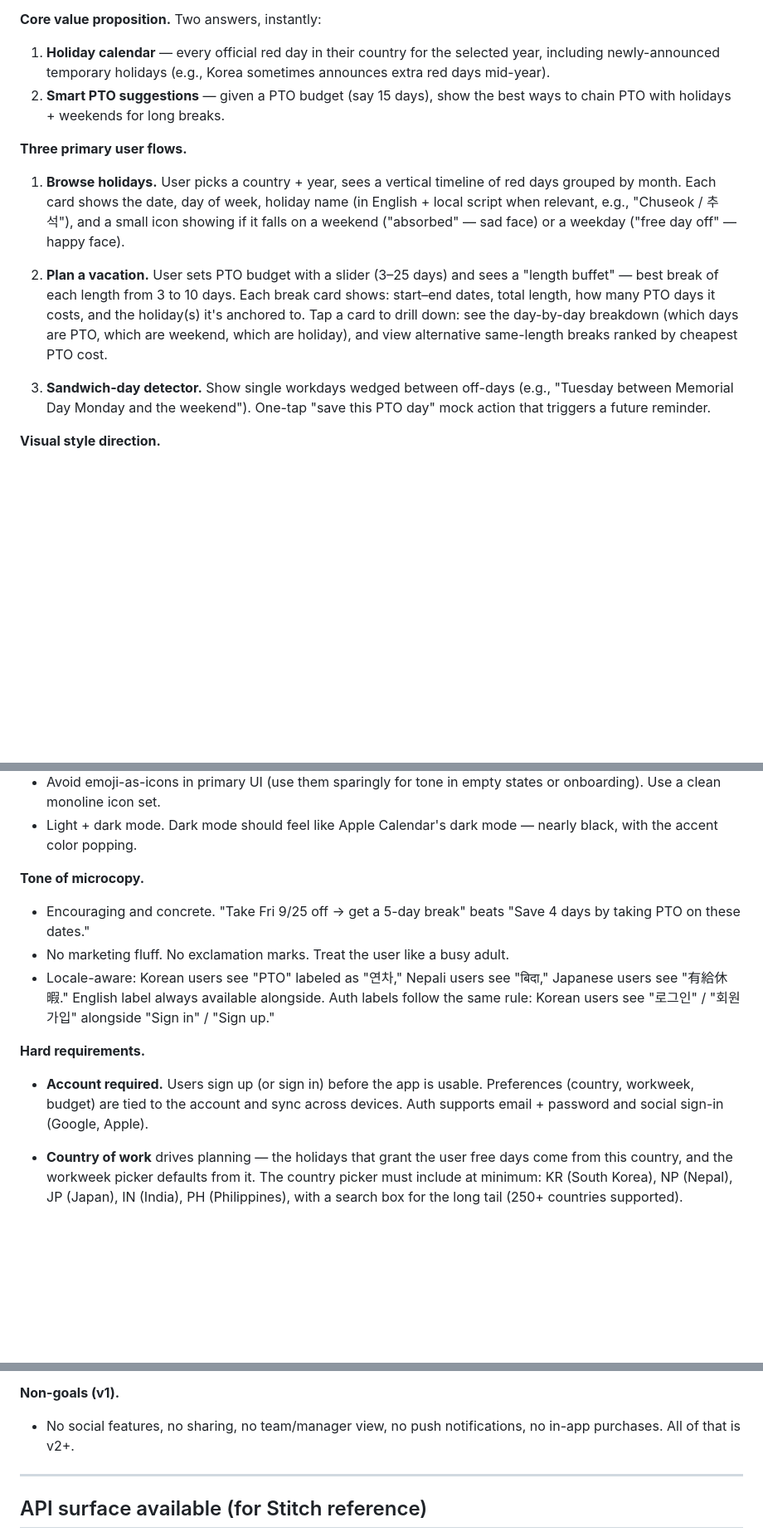
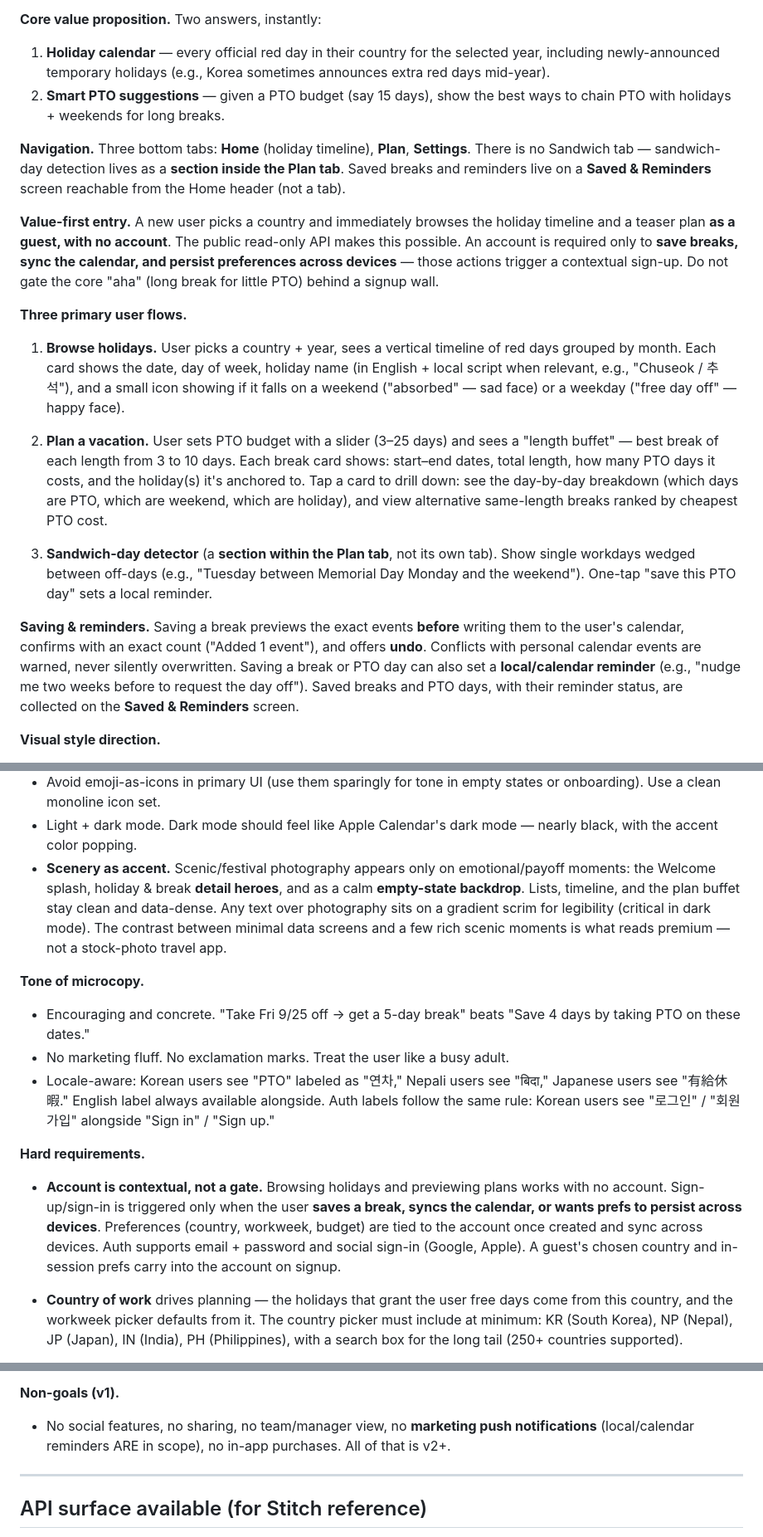
Before and after one commit to apexbymanish/daysoff-api, a Markdown page: docs/stitch/master.md, 3 parts joined by grey strips. Shown at 83% size. Drawn GitHub-style; blank space fills up the shorter version.

Commit message:
docs(stitch): record build progress + value-first master prompt updates
Stitch project 'daysoff — Full Flow' (16582546525290536744): ~23 of 39
screens generated (core journey + full save/reminder loop). Plan doc now
tracks confirmed vs timed-out vs remaining screens, the design-system asset,
and the one-screen-per-call lesson for resuming.

Co-Authored-By: Claude Opus 4.8 (1M context) <noreply@anthropic.com>

```diff
--- a/docs/stitch/master.md
+++ b/docs/stitch/master.md
@@ -24,6 +24,18 @@ for the least cost?"*
 2. **Smart PTO suggestions** — given a PTO budget (say 15 days), show the
    best ways to chain PTO with holidays + weekends for long breaks.
 
+**Navigation.** Three bottom tabs: **Home** (holiday timeline), **Plan**,
+**Settings**. There is no Sandwich tab — sandwich-day detection lives as a
+**section inside the Plan tab**. Saved breaks and reminders live on a
+**Saved & Reminders** screen reachable from the Home header (not a tab).
+
+**Value-first entry.** A new user picks a country and immediately browses
+the holiday timeline and a teaser plan **as a guest, with no account**.
+The public read-only API makes this possible. An account is required only
+to **save breaks, sync the calendar, and persist preferences across
+devices** — those actions trigger a contextual sign-up. Do not gate the
+core "aha" (long break for little PTO) behind a signup wall.
+
 **Three primary user flows.**
 
 1. **Browse holidays.** User picks a country + year, sees a vertical
@@ -40,10 +52,18 @@ for the least cost?"*
    which are weekend, which are holiday), and view alternative
    same-length breaks ranked by cheapest PTO cost.
 
-3. **Sandwich-day detector.** Show single workdays wedged between
-   off-days (e.g., "Tuesday between Memorial Day Monday and the
-   weekend"). One-tap "save this PTO day" mock action that triggers
-   a future reminder.
+3. **Sandwich-day detector** (a **section within the Plan tab**, not its
+   own tab). Show single workdays wedged between off-days (e.g., "Tuesday
+   between Memorial Day Monday and the weekend"). One-tap "save this PTO
+   day" sets a local reminder.
+
+**Saving & reminders.** Saving a break previews the exact events **before**
+writing them to the user's calendar, confirms with an exact count ("Added
+1 event"), and offers **undo**. Conflicts with personal calendar events are
+warned, never silently overwritten. Saving a break or PTO day can also set a
+**local/calendar reminder** (e.g., "nudge me two weeks before to request the
+day off"). Saved breaks and PTO days, with their reminder status, are
+collected on the **Saved & Reminders** screen.
 
 **Visual style direction.**
 
@@ -62,6 +82,13 @@ for the least cost?"*
   empty states or onboarding). Use a clean monoline icon set.
 - Light + dark mode. Dark mode should feel like Apple Calendar's dark
   mode — nearly black, with the accent color popping.
+- **Scenery as accent.** Scenic/festival photography appears only on
+  emotional/payoff moments: the Welcome splash, holiday & break **detail
+  heroes**, and as a calm **empty-state backdrop**. Lists, timeline, and the
+  plan buffet stay clean and data-dense. Any text over photography sits on a
+  gradient scrim for legibility (critical in dark mode). The contrast between
+  minimal data screens and a few rich scenic moments is what reads premium —
+  not a stock-photo travel app.
 
 **Tone of microcopy.**
 
@@ -76,10 +103,13 @@ for the least cost?"*
 
 **Hard requirements.**
 
-- **Account required.** Users sign up (or sign in) before the app is
-  usable. Preferences (country, workweek, budget) are tied to the
-  account and sync across devices. Auth supports email + password
-  and social sign-in (Google, Apple).
+- **Account is contextual, not a gate.** Browsing holidays and previewing
+  plans works with no account. Sign-up/sign-in is triggered only when the
+  user **saves a break, syncs the calendar, or wants prefs to persist
+  across devices**. Preferences (country, workweek, budget) are tied to the
+  account once created and sync across devices. Auth supports email +
+  password and social sign-in (Google, Apple). A guest's chosen country and
+  in-session prefs carry into the account on signup.
 - **Country of work** drives planning — the holidays that grant the
   user free days come from this country, and the workweek picker
   defaults from it. The country picker must include at minimum: KR
@@ -104,8 +134,9 @@ for the least cost?"*
 
 **Non-goals (v1).**
 
-- No social features, no sharing, no team/manager view, no push
-  notifications, no in-app purchases. All of that is v2+.
+- No social features, no sharing, no team/manager view, no **marketing
+  push notifications** (local/calendar reminders ARE in scope), no in-app
+  purchases. All of that is v2+.
 
 ---
 
```
Also changed, not shown: 1 other file.
